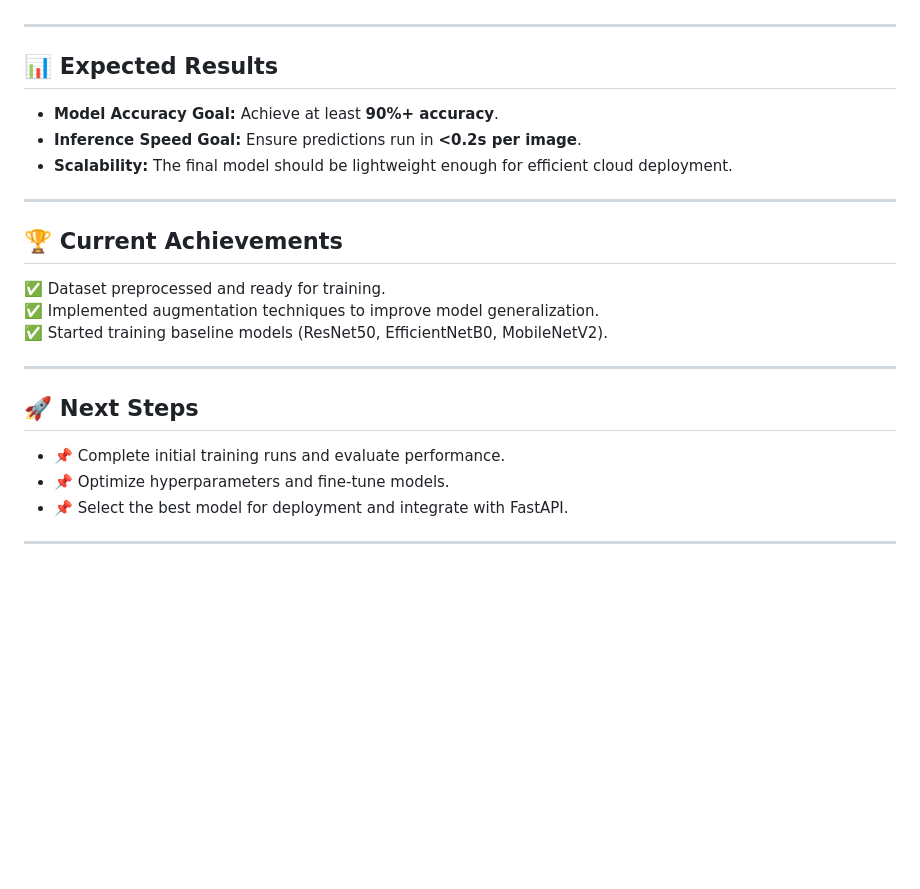
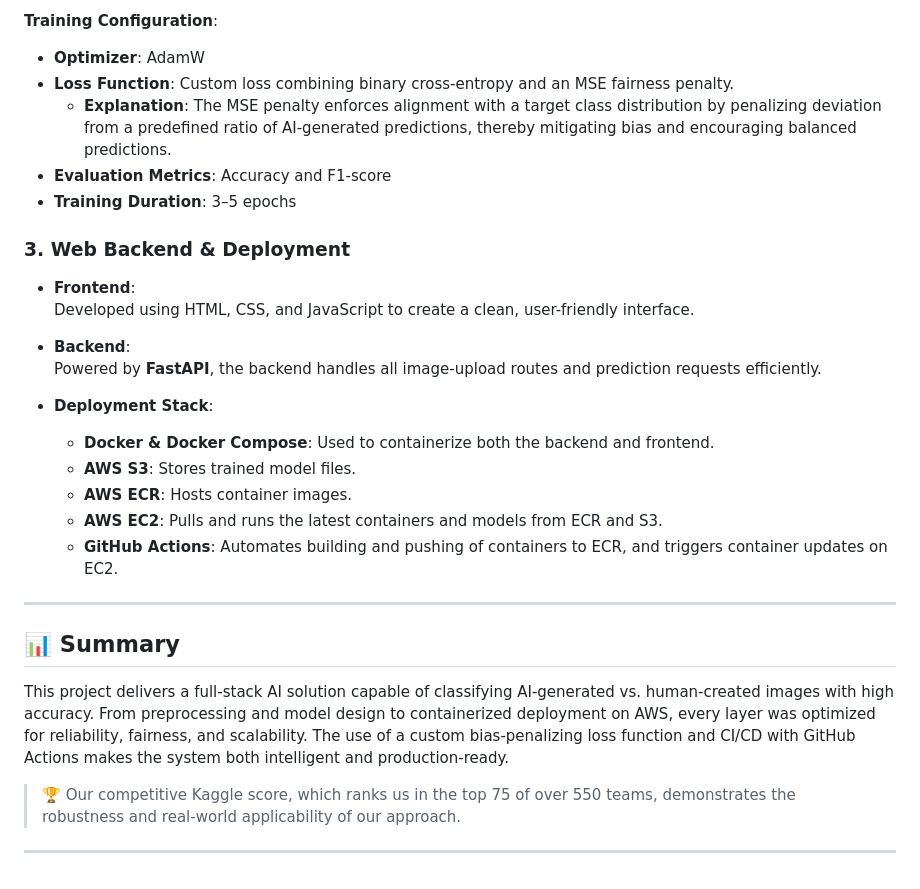
Before and after one commit to abduulrahmankhalid/AI-Generated-Images-Detection, a Markdown page: README.md, the part around one of its changes. Drawn GitHub-style; blank space fills up the shorter version.

```diff
--- a/README.md
+++ b/README.md
@@ -60,23 +73,33 @@ With the rise of AI-generated media, distinguishing between **Human-Generated an
+**Training Configuration**:
+
+- **Optimizer**: AdamW
+- **Loss Function**: Custom loss combining binary cross-entropy and an MSE fairness penalty.
+  - **Explanation**: The MSE penalty enforces alignment with a target class distribution by penalizing deviation from a predefined ratio of AI-generated predictions, thereby mitigating bias and encouraging balanced predictions.
+- **Evaluation Metrics**: Accuracy and F1-score
+- **Training Duration**: 3–5 epochs
+
+### 3. Web Backend & Deployment
+
+- **Frontend**:\
+  Developed using HTML, CSS, and JavaScript to create a clean, user-friendly interface.
+
+- **Backend**:\
+  Powered by **FastAPI**, the backend handles all image-upload routes and prediction requests efficiently.
+
+- **Deployment Stack**:
+
+  - **Docker & Docker Compose**: Used to containerize both the backend and frontend.
+  - **AWS S3**: Stores trained model files.
+  - **AWS ECR**: Hosts container images.
+  - **AWS EC2**: Pulls and runs the latest containers and models from ECR and S3.
+  - **GitHub Actions**: Automates building and pushing of containers to ECR, and triggers container updates on EC2.
 
 ---
 
-## 📊 Expected Results
-- **Model Accuracy Goal:** Achieve at least **90%+ accuracy**.
-- **Inference Speed Goal:** Ensure predictions run in **<0.2s per image**.
-- **Scalability:** The final model should be lightweight enough for efficient cloud deployment.
+## 📊 Summary
+
+This project delivers a full-stack AI solution capable of classifying AI-generated vs. human-created images with high accuracy. From preprocessing and model design to containerized deployment on AWS, every layer was optimized for reliability, fairness, and scalability. The use of a custom bias-penalizing loss function and CI/CD with GitHub Actions makes the system both intelligent and production-ready.
+
+> 🏆 Our competitive Kaggle score, which ranks us in the top 75 of over 550 teams, demonstrates the robustness and real-world applicability of our approach.
 
 ---
-
-## 🏆 Current Achievements
-✅ Dataset preprocessed and ready for training.
-✅ Implemented augmentation techniques to improve model generalization.
-✅ Started training baseline models (ResNet50, EfficientNetB0, MobileNetV2).
-
----
-
-## 🚀 Next Steps
-- 📌 Complete initial training runs and evaluate performance.
-- 📌 Optimize hyperparameters and fine-tune models.
-- 📌 Select the best model for deployment and integrate with FastAPI.
-
----
```
Also changed, not shown: other parts of README.md (+53 -40 lines).
